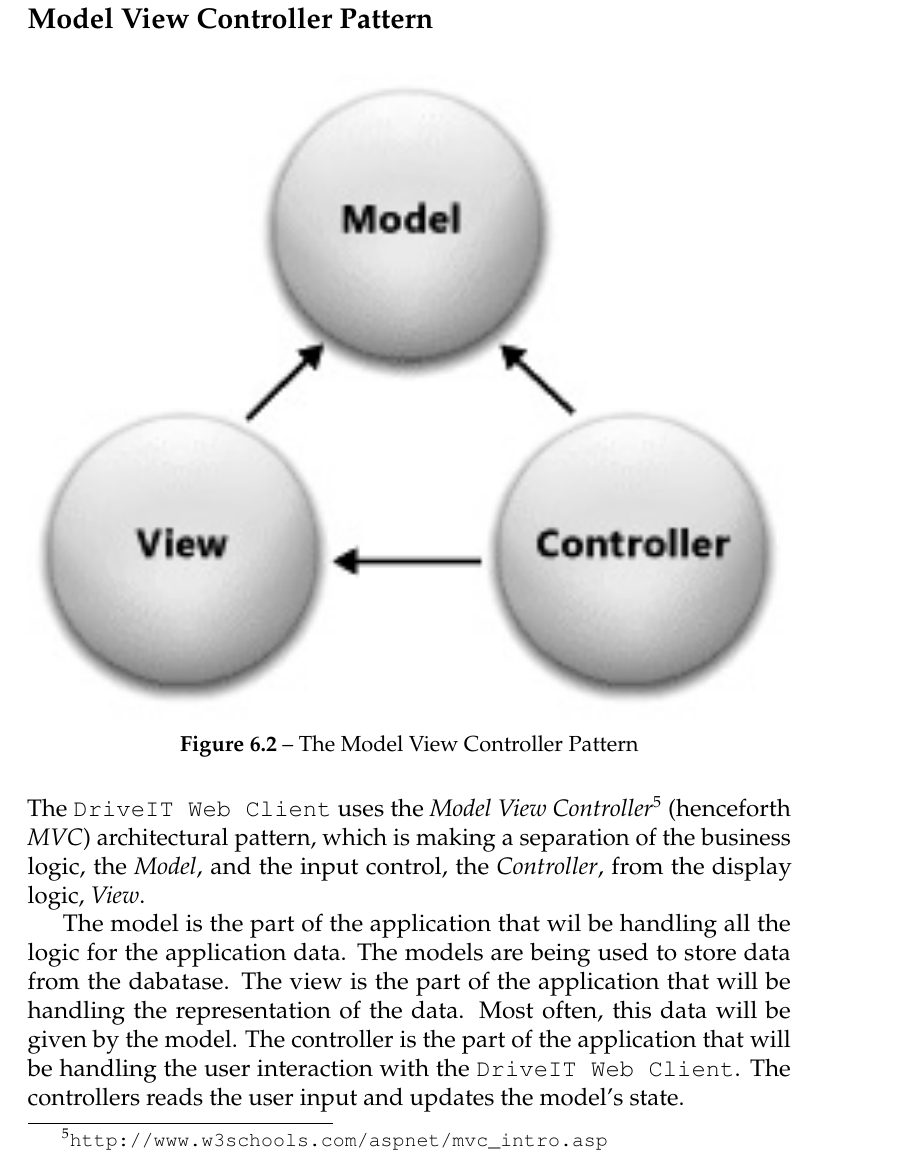
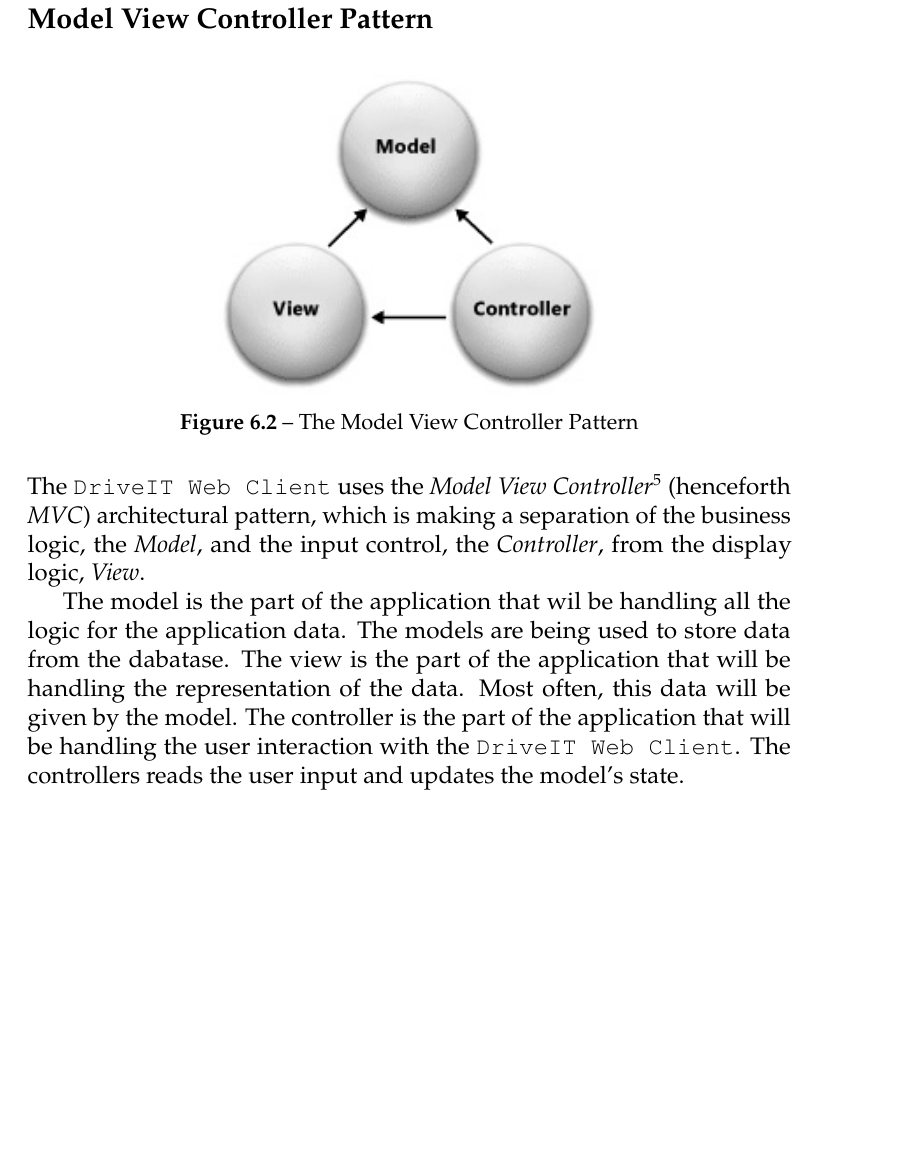
Before and after one commit to andersfischernielsen/DriveIT, a LaTeX thesis (documentation/tex/main.tex, which reads documentation/tex/ODD-Part/ODD-ObjectDesignAndPatterns-DesignPatterns.tex): part of page 60 of 82 before the commit and part of page 60 of 81 after it, cut so that both start at the same text, the shorter picture padded with empty space. Compiled offline with pdfLaTeX; an older LaTeX class or package is replaced by its successor.

Commit message:
update mvc image

```diff
--- a/documentation/tex/ODD-Part/ODD-ObjectDesignAndPatterns-DesignPatterns.tex
+++ b/documentation/tex/ODD-Part/ODD-ObjectDesignAndPatterns-DesignPatterns.tex
@@ -21,11 +21,11 @@ This implementation provides the \texttt{DriveIT Windows Client} with an easy wa
 \label{sec:MVC}
 \begin{figure}[H]
 	\centering
-	\includegraphics[width=\textwidth]{Figures/WebImages/MVCPattern}\\
+	\includegraphics[width=0.5\textwidth]{Figures/WebImages/MVCPattern}\\
 	\caption{The Model View Controller Pattern}
 	\label{fig:MVCPattern}
 \end{figure}
-The \texttt{DriveIT Web Client} uses the \textit{Model View Controller}\footnote{\url{http://www.w3schools.com/aspnet/mvc_intro.asp}} (henceforth \textit{MVC}) architectural pattern, which is making a separation of the business logic, the \textit{Model}, and the input control, the \textit{Controller}, from the display logic, \textit{View}.
+The \texttt{DriveIT Web Client} uses the \textit{Model View Controller}\footnote{\url{http://msdn.microsoft.com/en-us/library/dd381412}} (henceforth \textit{MVC}) architectural pattern, which is making a separation of the business logic, the \textit{Model}, and the input control, the \textit{Controller}, from the display logic, \textit{View}.
 
 The model is the part of the application that wil be handling all the logic for the application data. The models are being used to store data from the dabatase.
 The view is the part of the application that will be handling the representation of the data. Most often, this data will be given by the model.
```
